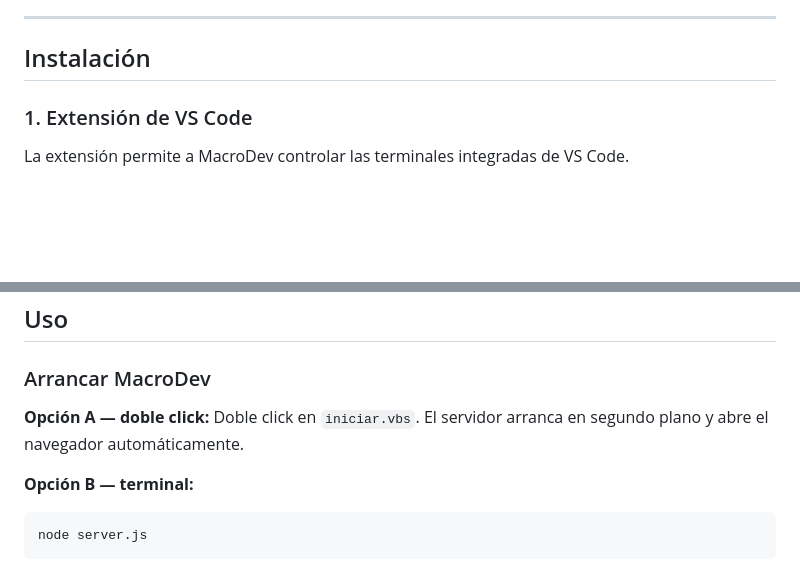
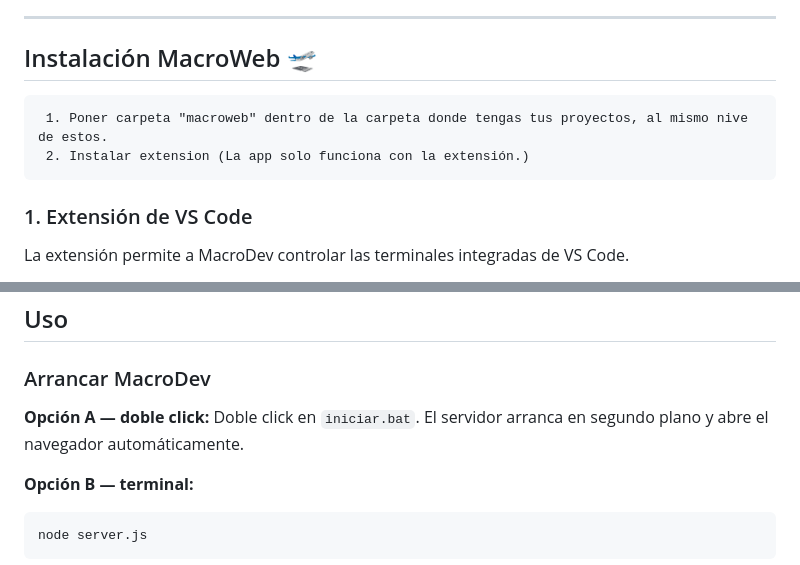
Before and after one commit to Zireuz/macrodev, a Markdown page: README.MD, 2 parts joined by grey strips. GitHub-like rendering; blank space fills up the shorter version.

````diff
--- a/README.MD
+++ b/README.MD
@@ -61,7 +61,10 @@ macrodev-terminal/      ← Extensión de VS Code
 
 ---
 
-## Instalación
+## Instalación MacroWeb 🛫
+
+     1. Poner carpeta "macroweb" dentro de la carpeta donde tengas tus proyectos, al mismo nive de estos.
+     2. Instalar extension (La app solo funciona con la extensión.)
 
 ### 1. Extensión de VS Code
 
@@ -105,7 +108,7 @@ const CARPETA_MADRE = 'C:\\Users\\TU_USUARIO\\Desktop\\PORTAFOLIO';
 ### Arrancar MacroDev
 
 **Opción A — doble click:**
-Doble click en `iniciar.vbs`. El servidor arranca en segundo plano y abre el navegador automáticamente.
+Doble click en `iniciar.bat`. El servidor arranca en segundo plano y abre el navegador automáticamente.
 
 **Opción B — terminal:**
 ```cmd
````
